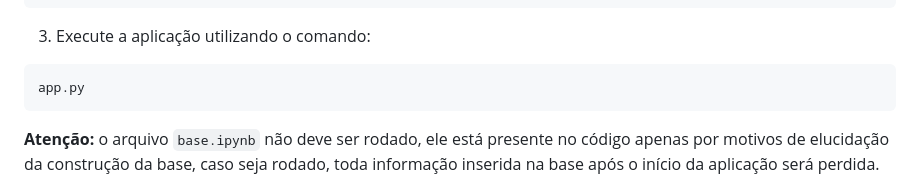
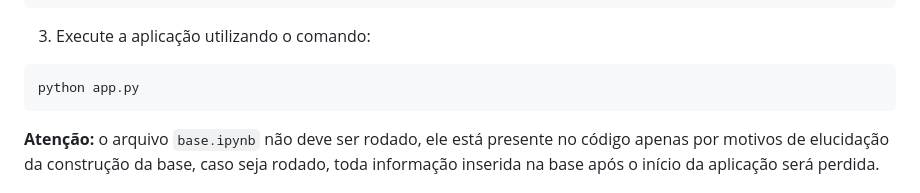
Before and after one commit to otavioassumpcao/CotacaoDolar, a Markdown page: README.md, the part around the change. Rendered like a GitHub page.

Commit message:
Atualizar o README.md

````diff
--- a/README.md
+++ b/README.md
@@ -38,7 +38,7 @@ pip install -r requirements.txt
 
 3. Execute a aplicação utilizando o comando:
 ```bash
-app.py
+python app.py
 ```
 
 **Atenção:** o arquivo ```base.ipynb``` não deve ser rodado, ele está presente no código apenas por motivos de elucidação da construção da base, caso seja rodado, toda informação inserida na base após o início da aplicação será perdida.
````
